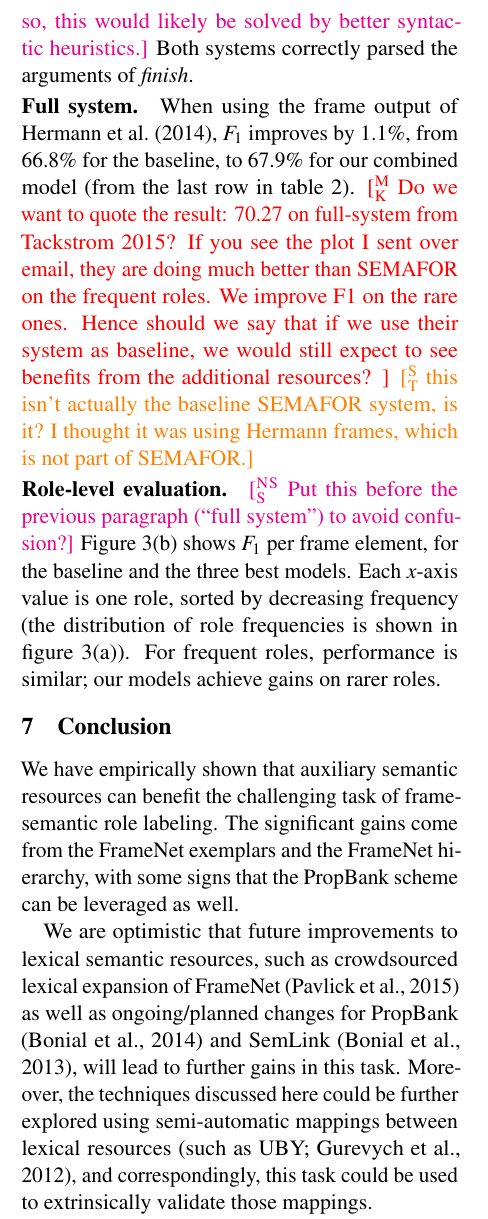
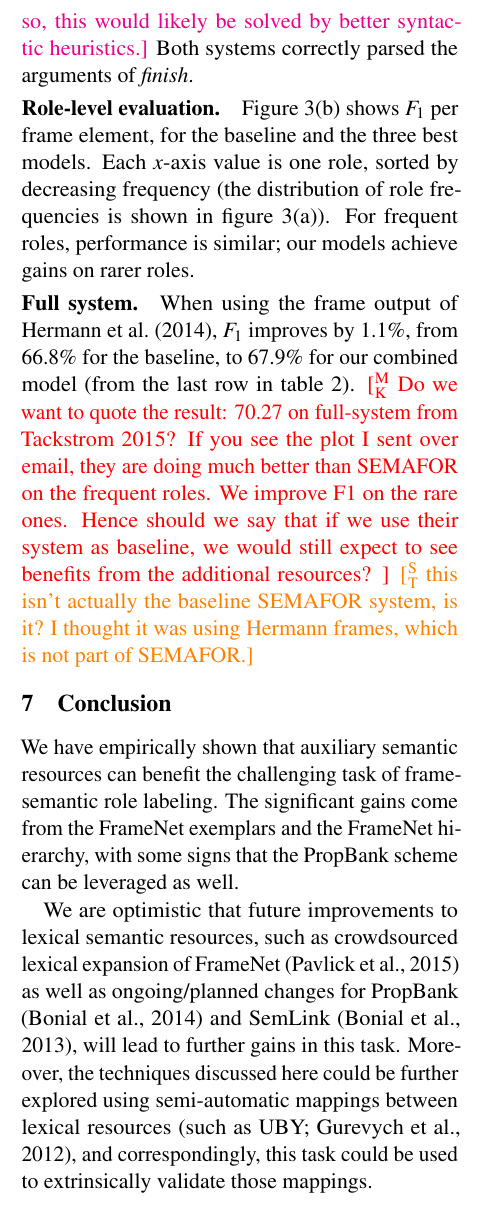
Before and after one commit to meghana-kshirsagar/acl2015, a LaTeX paper (argid_short.tex): part of one column of page 5 of 7, cut so that both start at the same text. Compiled offline with pdfLaTeX.

Commit message:
move "Role-level evaluation" para befor "Full system"

```diff
--- a/argid_short.tex
+++ b/argid_short.tex
@@ -1275,6 +1275,16 @@ If so, this would likely be solved by better syntactic heuristics.}
 Both systems correctly parsed the arguments of \textit{finish}.
 
 
+\paragraph{Role-level evaluation.}
+\Cref{fig:coolplot} shows $F_1$ per frame element, for the
+baseline and the three best models. % from \cref{tbl:results}.
+Each $x$-axis value is one role, sorted by decreasing frequency
+(the distribution of role frequencies is shown in \cref{fig:num_inst}).
+%(the distribution, not shown for space, is Zipf-like).
+For frequent roles,
+performance is similar; our models achieve gains on rarer roles.
+
+
 \paragraph{Full system.} When using the frame output of \cite{hermann-14}, $F_1$
 improves by 1.1\%, from 66.8\% for the baseline, to 67.9\% for our combined
 model (from the last row in \cref{tbl:results}).
@@ -1286,18 +1296,6 @@ expect to see benefits from the additional resources? }
 \st{this isn't actually the baseline SEMAFOR system, is it? I thought it was
 using Hermann frames, which is not part of SEMAFOR.}
 
-
-
-% \finalversion{
-\paragraph{Role-level evaluation.}\nss{Put this before the previous paragraph (``full system'') to avoid confusion?}
-\Cref{fig:coolplot} shows $F_1$ per frame element, for the
-baseline and the three best models. % from \cref{tbl:results}.
-Each $x$-axis value is one role, sorted by decreasing frequency
-(the distribution of role frequencies is shown in \cref{fig:num_inst}).
-%(the distribution, not shown for space, is Zipf-like).
-For frequent roles,
-performance is similar; our models achieve gains on rarer roles.
-% }
 
 %\finalversion{
 %\paragraph{Additional results.} Experiments with another resource,
```
